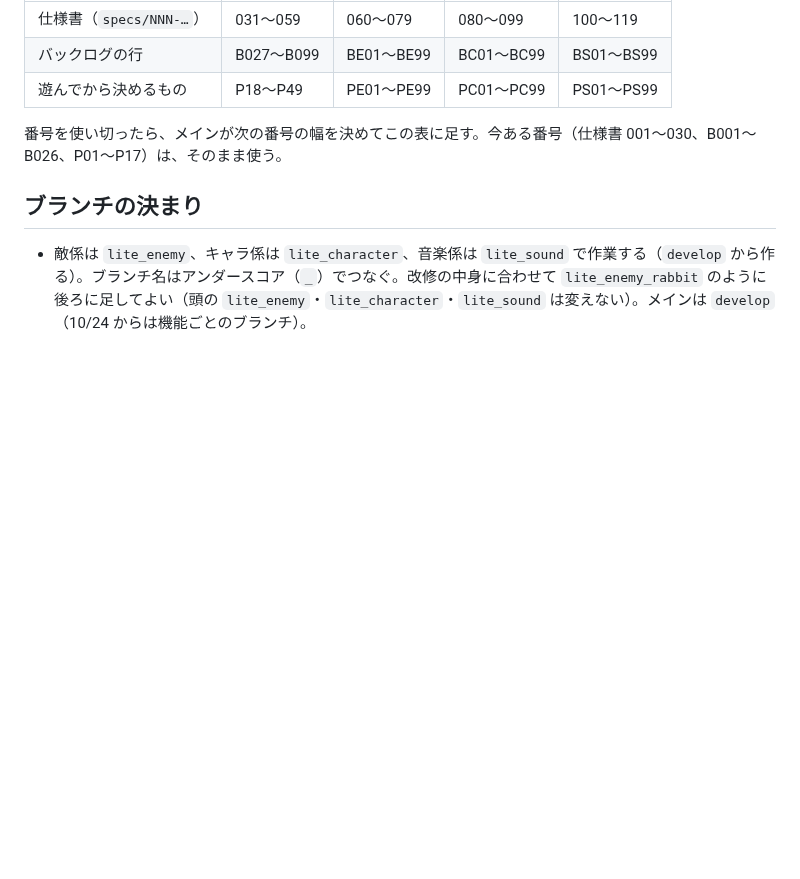
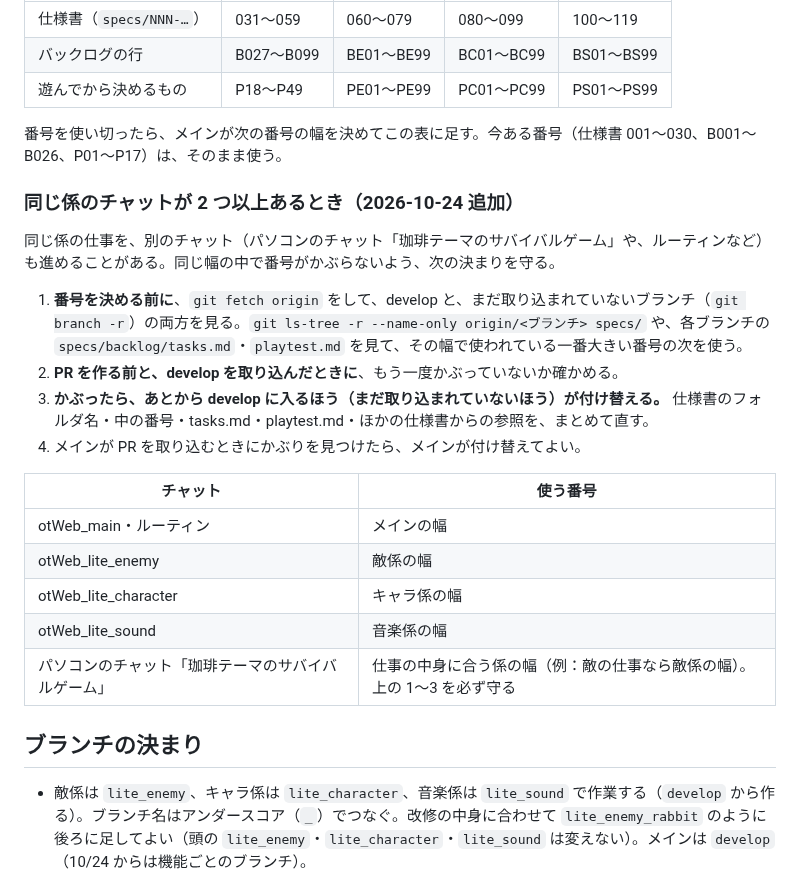
Before and after one commit to ItoJun0006/coffee-survival, a Markdown page: specs/031-parallel-agents/spec.md, the part around the change. GitHub-like rendering; blank space fills up the shorter version.

Commit message:
仕様書 031：同じ係の仕事を別のチャットも進めるときの、番号のかぶりの防ぎ方を足した
Co-Authored-By: Claude Opus 5.5 <noreply@anthropic.com>
Claude-Session: https://claude.ai/code/session_012qxXjfCbtT9CnsJGVFTK5F

```diff
--- a/specs/031-parallel-agents/spec.md
+++ b/specs/031-parallel-agents/spec.md
@@ -75,6 +75,23 @@
 
 番号を使い切ったら、メインが次の番号の幅を決めてこの表に足す。今ある番号（仕様書 001〜030、B001〜B026、P01〜P17）は、そのまま使う。
 
+### 同じ係のチャットが 2 つ以上あるとき（2026-10-24 追加）
+
+同じ係の仕事を、別のチャット（パソコンのチャット「珈琲テーマのサバイバルゲーム」や、ルーティンなど）も進めることがある。同じ幅の中で番号がかぶらないよう、次の決まりを守る。
+
+1. **番号を決める前に**、`git fetch origin` をして、develop と、まだ取り込まれていないブランチ（`git branch -r`）の両方を見る。`git ls-tree -r --name-only origin/<ブランチ> specs/` や、各ブランチの `specs/backlog/tasks.md`・`playtest.md` を見て、その幅で使われている一番大きい番号の次を使う。
+2. **PR を作る前と、develop を取り込んだときに**、もう一度かぶっていないか確かめる。
+3. **かぶったら、あとから develop に入るほう（まだ取り込まれていないほう）が付け替える。** 仕様書のフォルダ名・中の番号・tasks.md・playtest.md・ほかの仕様書からの参照を、まとめて直す。
+4. メインが PR を取り込むときにかぶりを見つけたら、メインが付け替えてよい。
+
+| チャット | 使う番号 |
+| --- | --- |
+| otWeb_main・ルーティン | メインの幅 |
+| otWeb_lite_enemy | 敵係の幅 |
+| otWeb_lite_character | キャラ係の幅 |
+| otWeb_lite_sound | 音楽係の幅 |
+| パソコンのチャット「珈琲テーマのサバイバルゲーム」 | 仕事の中身に合う係の幅（例：敵の仕事なら敵係の幅）。上の 1〜3 を必ず守る |
+
 ## ブランチの決まり
 
 - 敵係は `lite_enemy`、キャラ係は `lite_character`、音楽係は `lite_sound` で作業する（`develop` から作る）。ブランチ名はアンダースコア（`_`）でつなぐ。改修の中身に合わせて `lite_enemy_rabbit` のように後ろに足してよい（頭の `lite_enemy`・`lite_character`・`lite_sound` は変えない）。メインは `develop`（10/24 からは機能ごとのブランチ）。
```
